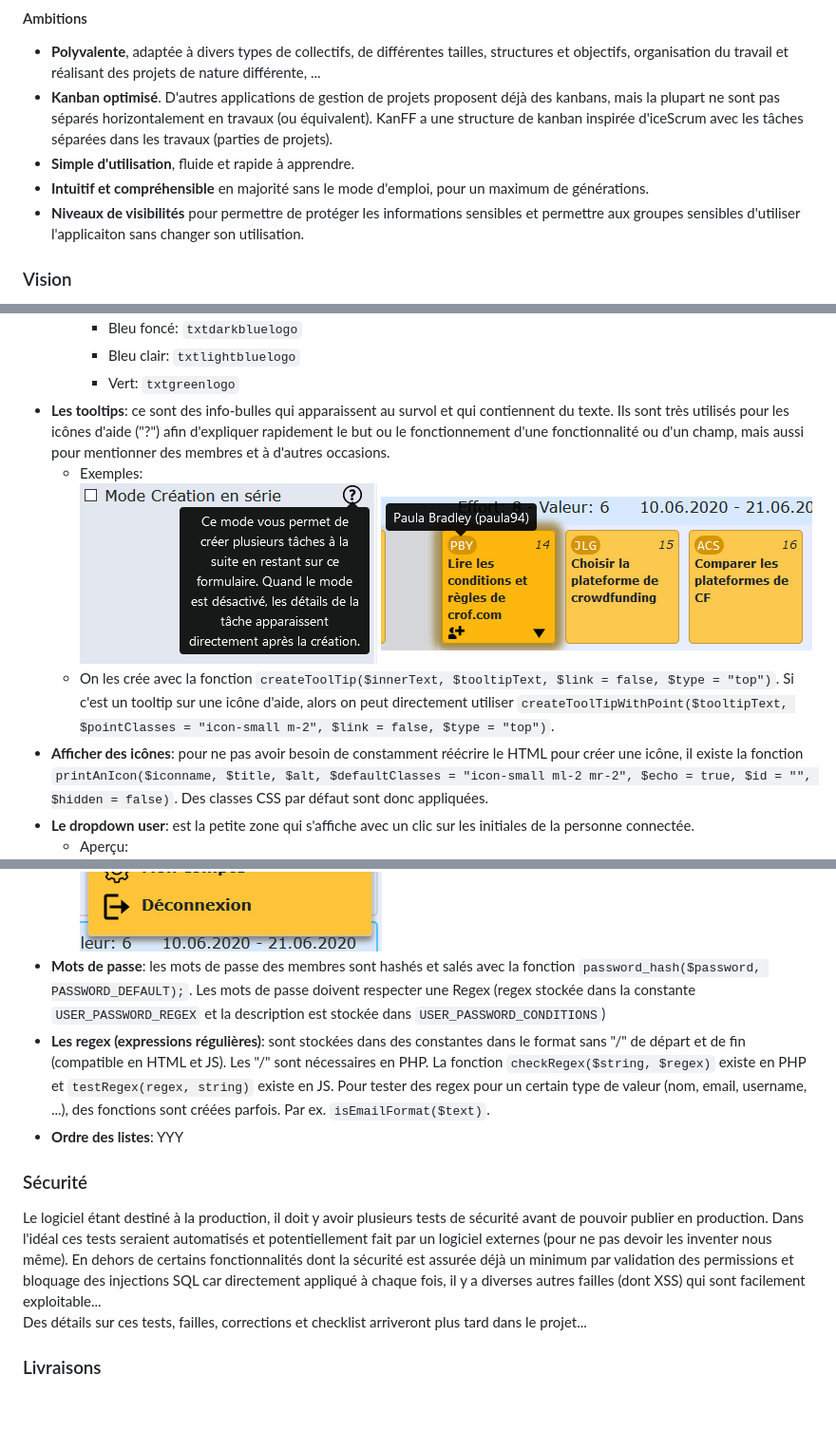
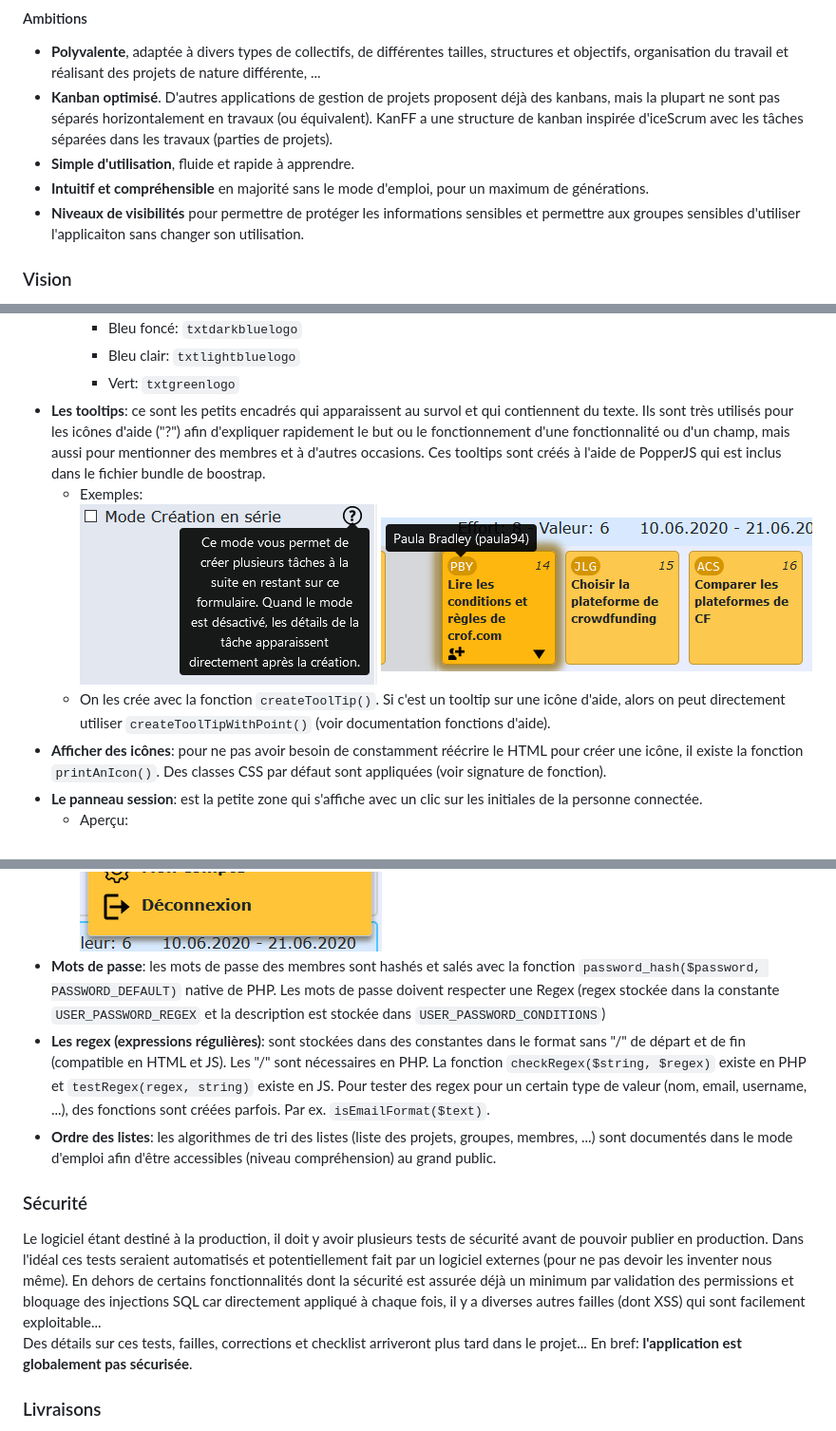
Before and after one commit to samuelroland/KanFF, a Markdown page: doc/kanff-doc-fr.md, 3 parts joined by grey strips. Shown: that part at 95% size. GitHub-like rendering; blank space fills up the shorter version.

```diff
--- a/doc/kanff-doc-fr.md
+++ b/doc/kanff-doc-fr.md
@@ -41,6 +41,7 @@ Toute la gestion des tâches se fait à l'aide d'un kanban. Chaque projet a son
 - **Intuitif et compréhensible** en majorité sans le mode d'emploi, pour un maximum de générations.
 - **Niveaux de visibilités** pour permettre de protéger les informations sensibles et permettre aux groupes sensibles d'utiliser l'applicaiton sans changer son utilisation.
 <!--
+WIP. A réfléchir et travailler! Version non-finale.
 - **Code ouvert, neutralité et transparence**: tout le code doit être ouvert, les algorithmes doivent afficher le même résultat pour les personnes du collectif (à l'exception des éléments masqués par leur niveau de visibilité), toutes les données stockées dans la base de données ainsi que les algorithmes particuliers (notamment de tri) doivent être documentés et compréhensibles par le grand public.
 - **Aucune surveillance**: pas de télémétrie, aucun traçage (données stockées sont celles créée/générés consciemment par les membres, donc pas de données d'utilisation).
 - **Amélioration et évolution par les retours/feedbacks**: les feedbacks doivent être simples à envoyer et doivent être pris en compte pour que l'application soit vraiment conçue pour les collectifs, et évoluer dans le temps selon les besoins (sans réinventer des fonctionnalités qui existent déjà dans l'opensource).
@@ -228,22 +229,22 @@ KanFF est une application web développée **en PHP** (HTML + CSS + Javascript +
         - Bleu foncé: `txtdarkbluelogo`
         - Bleu clair: `txtlightbluelogo`
         - Vert: `txtgreenlogo`
-- **Les tooltips**: ce sont des info-bulles qui apparaissent au survol et qui contiennent du texte. Ils sont très utilisés pour les icônes d'aide ("?") afin d'expliquer rapidement le but ou le fonctionnement d'une fonctionnalité ou d'un champ, mais aussi pour mentionner des membres et à d'autres occasions.
+- **Les tooltips**: ce sont les petits encadrés qui apparaissent au survol et qui contiennent du texte. Ils sont très utilisés pour les icônes d'aide ("?") afin d'expliquer rapidement le but ou le fonctionnement d'une fonctionnalité ou d'un champ, mais aussi pour mentionner des membres et à d'autres occasions. Ces tooltips sont créés à l'aide de PopperJS qui est inclus dans le fichier bundle de boostrap.
     - Exemples:
         ![tooltip example](img/tooltip_point.png)
         ![tooltip example](img/tooltip_mentionuser.png)
-    - On les crée avec la fonction `createToolTip($innerText, $tooltipText, $link = false, $type = "top")`. Si c'est un tooltip sur une icône d'aide, alors on peut directement utiliser `createToolTipWithPoint($tooltipText, $pointClasses = "icon-small m-2", $link = false, $type = "top")`.
-- **Afficher des icônes**: pour ne pas avoir besoin de constamment réécrire le HTML pour créer une icône, il existe la fonction `printAnIcon($iconname, $title, $alt, $defaultClasses = "icon-small ml-2 mr-2", $echo = true, $id = "", $hidden = false)`. Des classes CSS par défaut sont donc appliquées.
-- **Le dropdown user**: est la petite zone qui s'affiche avec un clic sur les initiales de la personne connectée.
+    - On les crée avec la fonction `createToolTip()`. Si c'est un tooltip sur une icône d'aide, alors on peut directement utiliser `createToolTipWithPoint()` (voir documentation fonctions d'aide).
+- **Afficher des icônes**: pour ne pas avoir besoin de constamment réécrire le HTML pour créer une icône, il existe la fonction `printAnIcon()`. Des classes CSS par défaut sont appliquées (voir signature de fonction).
+- **Le panneau session**: est la petite zone qui s'affiche avec un clic sur les initiales de la personne connectée.
     - Aperçu:
     ![dropdown user example](img/dropdown_user.PNG)
-- **Mots de passe**: les mots de passe des membres sont hashés et salés avec la fonction `password_hash($password, PASSWORD_DEFAULT);`. Les mots de passe doivent respecter une Regex (regex stockée dans la constante `USER_PASSWORD_REGEX` et la description est stockée dans `USER_PASSWORD_CONDITIONS`)
+- **Mots de passe**: les mots de passe des membres sont hashés et salés avec la fonction `password_hash($password, PASSWORD_DEFAULT)` native de PHP. Les mots de passe doivent respecter une Regex (regex stockée dans la constante `USER_PASSWORD_REGEX` et la description est stockée dans `USER_PASSWORD_CONDITIONS`)
 - **Les regex (expressions régulières)**: sont stockées dans des constantes dans le format sans "/" de départ et de fin (compatible en HTML et JS). Les "/" sont nécessaires en PHP. La fonction `checkRegex($string, $regex)` existe en PHP et `testRegex(regex, string)` existe en JS. Pour tester des regex pour un certain type de valeur (nom, email, username, ...), des fonctions sont créées parfois. Par ex. `isEmailFormat($text)`.
-- **Ordre des listes**: YYY
+- **Ordre des listes**: les algorithmes de tri des listes (liste des projets, groupes, membres, ...) sont documentés dans le mode d'emploi afin d'être accessibles (niveau compréhension) au grand public.
 
 ### Sécurité
 Le logiciel étant destiné à la production, il doit y avoir plusieurs tests de sécurité avant de pouvoir publier en production. Dans l'idéal ces tests seraient automatisés et potentiellement fait par un logiciel externes (pour ne pas devoir les inventer nous même). En dehors de certains fonctionnalités dont la sécurité est assurée déjà un minimum par validation des permissions et bloquage des injections SQL car directement appliqué à chaque fois, il y a diverses autres failles (dont XSS) qui sont facilement exploitable...
-Des détails sur ces tests, failles, corrections et checklist arriveront plus tard dans le projet...
+Des détails sur ces tests, failles, corrections et checklist arriveront plus tard dans le projet... En bref: **l'application est globalement pas sécurisée**.
 
 ### Livraisons
 Il y a 3 publications majeures et d'autres petites entre deux. Une publication est faite à la fin de chaque sprint sur GitHub. (Seulement les tags sont affichés ici). Pour voir les releases et leur description, suivez le lien de l'image.
```
Also changed, not shown: other parts of doc/kanff-doc-fr.md (+39 -9 lines), doc/img/board-book.png (added), doc/img/list-messages.PNG, doc/img/session-content.png (added).
